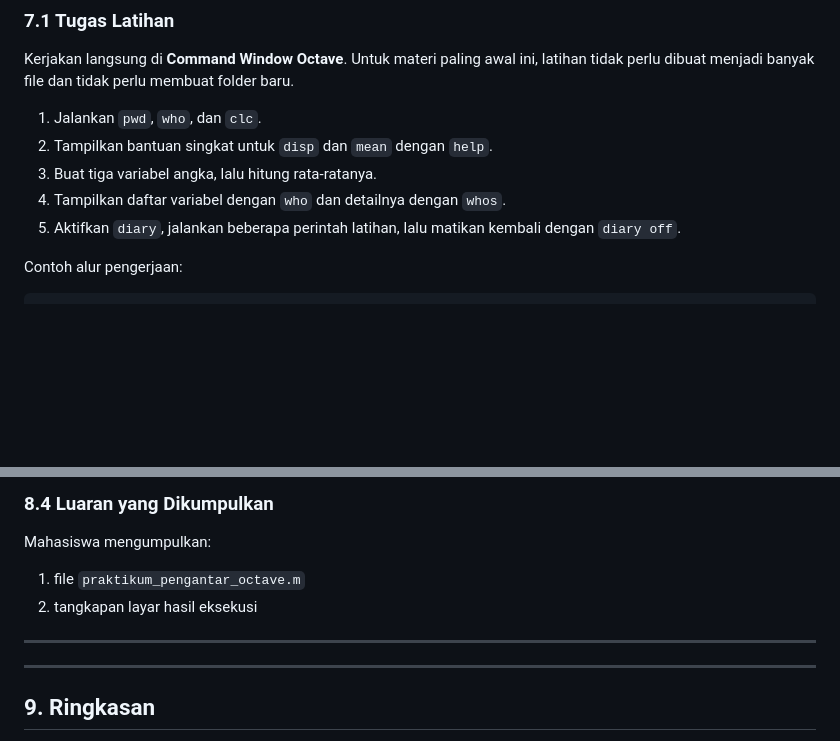
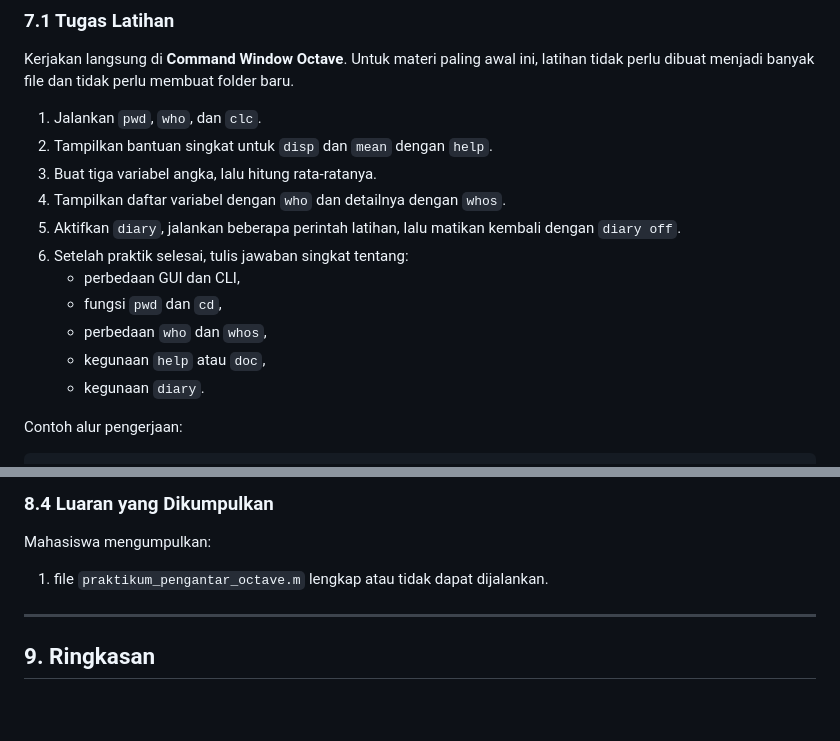
Before and after one commit to avezoor/OctaveOnramp, a Markdown page: content/01_pengantar-octave-dan-lingkungan-kerja.md, 2 parts joined by grey strips. Rendered like a GitHub page; blank space fills up the shorter version.

Commit message:
Update Tugas

```diff
--- a/content/01_pengantar-octave-dan-lingkungan-kerja.md
+++ b/content/01_pengantar-octave-dan-lingkungan-kerja.md
@@ -304,6 +304,12 @@ Kerjakan langsung di **Command Window Octave**. Untuk materi paling awal ini, la
 3. Buat tiga variabel angka, lalu hitung rata-ratanya.
 4. Tampilkan daftar variabel dengan `who` dan detailnya dengan `whos`.
 5. Aktifkan `diary`, jalankan beberapa perintah latihan, lalu matikan kembali dengan `diary off`.
+6. Setelah praktik selesai, tulis jawaban singkat tentang:
+   - perbedaan GUI dan CLI,
+   - fungsi `pwd` dan `cd`,
+   - perbedaan `who` dan `whos`,
+   - kegunaan `help` atau `doc`,
+   - kegunaan `diary`.
 
 Contoh alur pengerjaan:
 
@@ -396,9 +402,7 @@ disp("Praktikum selesai dijalankan.");
 ### 8.4 Luaran yang Dikumpulkan
 Mahasiswa mengumpulkan:
 1. file `praktikum_pengantar_octave.m`
-2. tangkapan layar hasil eksekusi
-
----
+ lengkap atau tidak dapat dijalankan.
 
 ---
 
```
